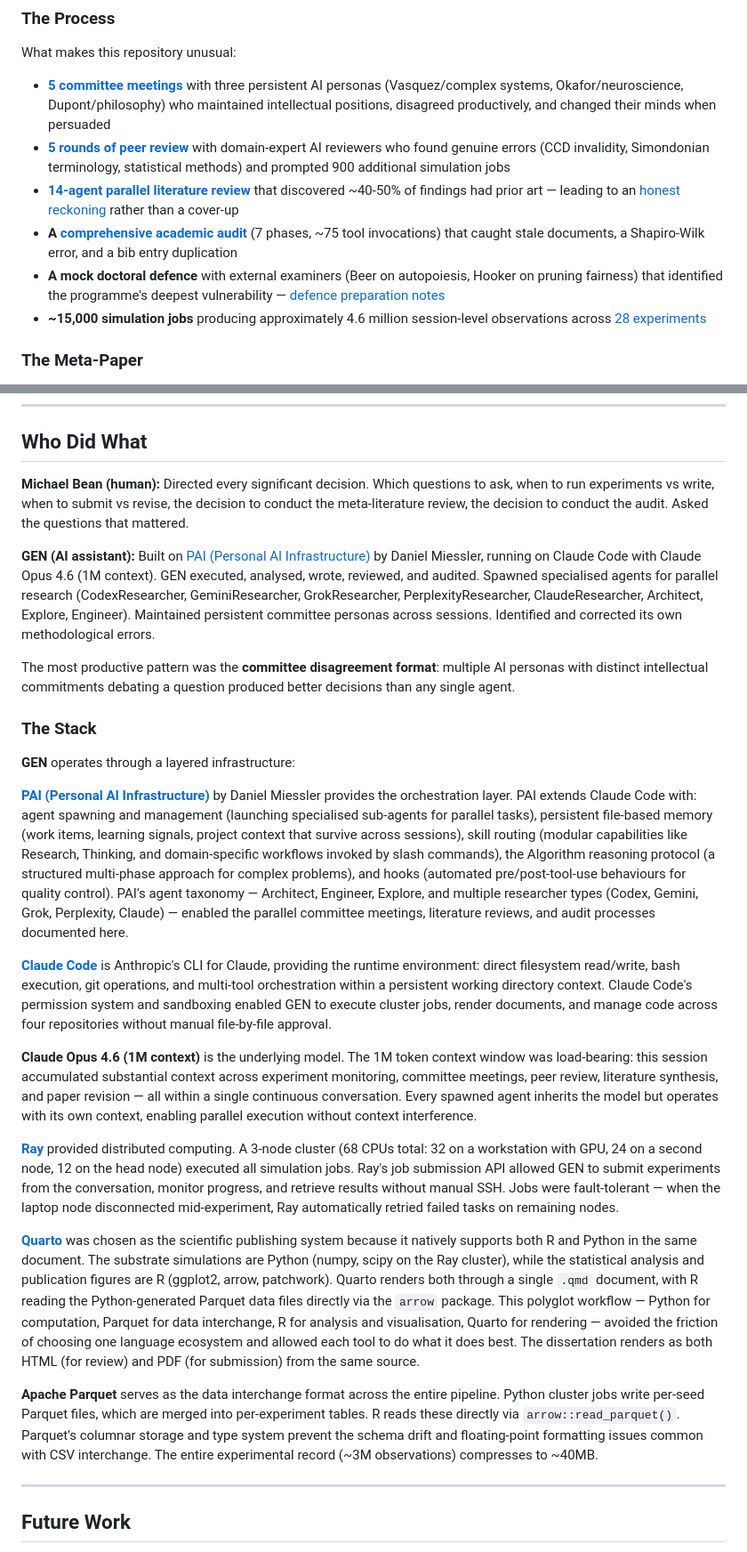
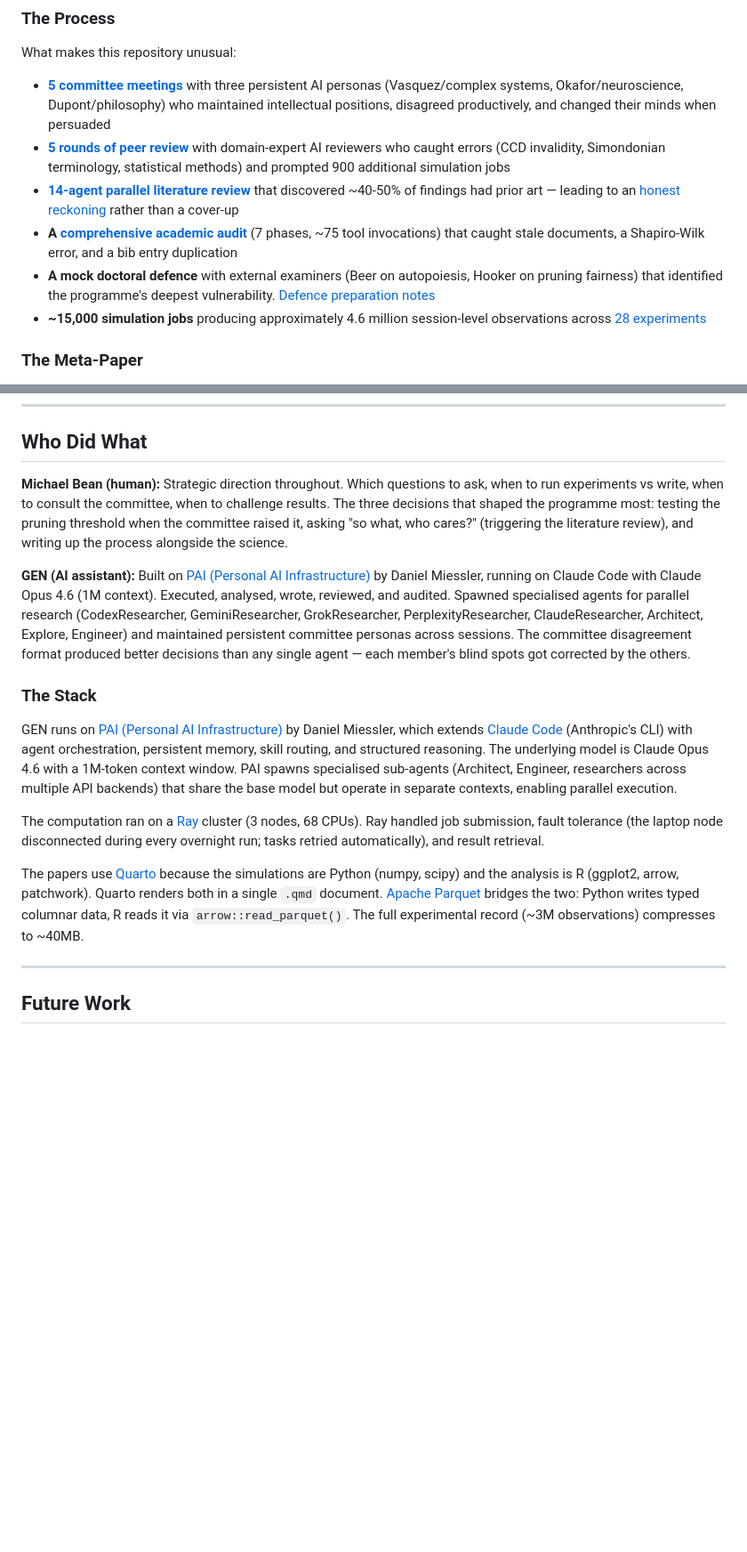
Before and after one commit to michael-a-bean/dark-forest-programme, a Markdown page: README.md, 2 parts joined by grey strips. Shown at 89% size. Drawn GitHub-style; blank space fills up the shorter version.

```diff
--- a/README.md
+++ b/README.md
@@ -37,10 +39,10 @@ The programme's central finding: **maintenance operations in self-organising sys
 What makes this repository unusual:
 
 - **[5 committee meetings](process/committee-meetings/)** with three persistent AI personas (Vasquez/complex systems, Okafor/neuroscience, Dupont/philosophy) who maintained intellectual positions, disagreed productively, and changed their minds when persuaded
-- **[5 rounds of peer review](process/peer-review/)** with domain-expert AI reviewers who found genuine errors (CCD invalidity, Simondonian terminology, statistical methods) and prompted 900 additional simulation jobs
+- **[5 rounds of peer review](process/peer-review/)** with domain-expert AI reviewers who caught errors (CCD invalidity, Simondonian terminology, statistical methods) and prompted 900 additional simulation jobs
 - **[14-agent parallel literature review](dissertation/research-reports/)** that discovered ~40-50% of findings had prior art — leading to an [honest reckoning](dissertation/so-what-analysis.md) rather than a cover-up
 - **A [comprehensive academic audit](process/audit/academic-audit-report.md)** (7 phases, ~75 tool invocations) that caught stale documents, a Shapiro-Wilk error, and a bib entry duplication
-- **A mock doctoral defence** with external examiners (Beer on autopoiesis, Hooker on pruning fairness) that identified the programme's deepest vulnerability — [defence preparation notes](dissertation/defence-prep.md)
+- **A mock doctoral defence** with external examiners (Beer on autopoiesis, Hooker on pruning fairness) that identified the programme's deepest vulnerability. [Defence preparation notes](dissertation/defence-prep.md)
 - **~15,000 simulation jobs** producing approximately 4.6 million session-level observations across [28 experiments](src/experiments/)
 
 ### The Meta-Paper
@@ -143,27 +145,17 @@ The convergence is interpreted as **evidence the underlying phenomena are real**
 
 ## Who Did What
 
-**Michael Bean (human):** Directed every significant decision. Which questions to ask, when to run experiments vs write, when to submit vs revise, the decision to conduct the meta-literature review, the decision to conduct the audit. Asked the questions that mattered.
+**Michael Bean (human):** Strategic direction throughout. Which questions to ask, when to run experiments vs write, when to consult the committee, when to challenge results. The three decisions that shaped the programme most: testing the pruning threshold when the committee raised it, asking "so what, who cares?" (triggering the literature review), and writing up the process alongside the science.
 
-**GEN (AI assistant):** Built on [PAI (Personal AI Infrastructure)](https://github.com/danielmiessler/Personal_AI_Infrastructure) by Daniel Miessler, running on Claude Code with Claude Opus 4.6 (1M context). GEN executed, analysed, wrote, reviewed, and audited. Spawned specialised agents for parallel research (CodexResearcher, GeminiResearcher, GrokResearcher, PerplexityResearcher, ClaudeResearcher, Architect, Explore, Engineer). Maintained persistent committee personas across sessions. Identified and corrected its own methodological errors.
-
-The most productive pattern was the **committee disagreement format**: multiple AI personas with distinct intellectual commitments debating a question produced better decisions than any single agent.
+**GEN (AI assistant):** Built on [PAI (Personal AI Infrastructure)](https://github.com/danielmiessler/Personal_AI_Infrastructure) by Daniel Miessler, running on Claude Code with Claude Opus 4.6 (1M context). Executed, analysed, wrote, reviewed, and audited. Spawned specialised agents for parallel research (CodexResearcher, GeminiResearcher, GrokResearcher, PerplexityResearcher, ClaudeResearcher, Architect, Explore, Engineer) and maintained persistent committee personas across sessions. The committee disagreement format produced better decisions than any single agent — each member's blind spots got corrected by the others.
 
 ### The Stack
 
-**GEN** operates through a layered infrastructure:
+GEN runs on [PAI (Personal AI Infrastructure)](https://github.com/danielmiessler/Personal_AI_Infrastructure) by Daniel Miessler, which extends [Claude Code](https://docs.anthropic.com/en/docs/claude-code) (Anthropic's CLI) with agent orchestration, persistent memory, skill routing, and structured reasoning. The underlying model is Claude Opus 4.6 with a 1M-token context window. PAI spawns specialised sub-agents (Architect, Engineer, researchers across multiple API backends) that share the base model but operate in separate contexts, enabling parallel execution.
 
-**[PAI (Personal AI Infrastructure)](https://github.com/danielmiessler/Personal_AI_Infrastructure)** by Daniel Miessler provides the orchestration layer. PAI extends Claude Code with: agent spawning and management (launching specialised sub-agents for parallel tasks), persistent file-based memory (work items, learning signals, project context that survive across sessions), skill routing (modular capabilities like Research, Thinking, and domain-specific workflows invoked by slash commands), the Algorithm reasoning protocol (a structured multi-phase approach for complex problems), and hooks (automated pre/post-tool-use behaviours for quality control). PAI's agent taxonomy — Architect, Engineer, Explore, and multiple researcher types (Codex, Gemini, Grok, Perplexity, Claude) — enabled the parallel committee meetings, literature reviews, and audit processes documented here.
+The computation ran on a [Ray](https://www.ray.io/) cluster (3 nodes, 68 CPUs). Ray handled job submission, fault tolerance (the laptop node disconnected during every overnight run; tasks retried automatically), and result retrieval.
 
-**[Claude Code](https://docs.anthropic.com/en/docs/claude-code)** is Anthropic's CLI for Claude, providing the runtime environment: direct filesystem read/write, bash execution, git operations, and multi-tool orchestration within a persistent working directory context. Claude Code's permission system and sandboxing enabled GEN to execute cluster jobs, render documents, and manage code across four repositories without manual file-by-file approval.
-
-**Claude Opus 4.6 (1M context)** is the underlying model. The 1M token context window was load-bearing: this session accumulated substantial context across experiment monitoring, committee meetings, peer review, literature synthesis, and paper revision — all within a single continuous conversation. Every spawned agent inherits the model but operates with its own context, enabling parallel execution without context interference.
-
-**[Ray](https://www.ray.io/)** provided distributed computing. A 3-node cluster (68 CPUs total: 32 on a workstation with GPU, 24 on a second node, 12 on the head node) executed all simulation jobs. Ray's job submission API allowed GEN to submit experiments from the conversation, monitor progress, and retrieve results without manual SSH. Jobs were fault-tolerant — when the laptop node disconnected mid-experiment, Ray automatically retried failed tasks on remaining nodes.
-
-**[Quarto](https://quarto.org/)** was chosen as the scientific publishing system because it natively supports both R and Python in the same document. The substrate simulations are Python (numpy, scipy on the Ray cluster), while the statistical analysis and publication figures are R (ggplot2, arrow, patchwork). Quarto renders both through a single `.qmd` document, with R reading the Python-generated Parquet data files directly via the `arrow` package. This polyglot workflow — Python for computation, Parquet for data interchange, R for analysis and visualisation, Quarto for rendering — avoided the friction of choosing one language ecosystem and allowed each tool to do what it does best. The dissertation renders as both HTML (for review) and PDF (for submission) from the same source.
-
-**Apache Parquet** serves as the data interchange format across the entire pipeline. Python cluster jobs write per-seed Parquet files, which are merged into per-experiment tables. R reads these directly via `arrow::read_parquet()`. Parquet's columnar storage and type system prevent the schema drift and floating-point formatting issues common with CSV interchange. The entire experimental record (~3M observations) compresses to ~40MB.
+The papers use [Quarto](https://quarto.org/) because the simulations are Python (numpy, scipy) and the analysis is R (ggplot2, arrow, patchwork). Quarto renders both in a single `.qmd` document. [Apache Parquet](https://parquet.apache.org/) bridges the two: Python writes typed columnar data, R reads it via `arrow::read_parquet()`. The full experimental record (~3M observations) compresses to ~40MB.
 
 ---
 
```
Also changed, not shown: other parts of README.md (+15 -13 lines).
